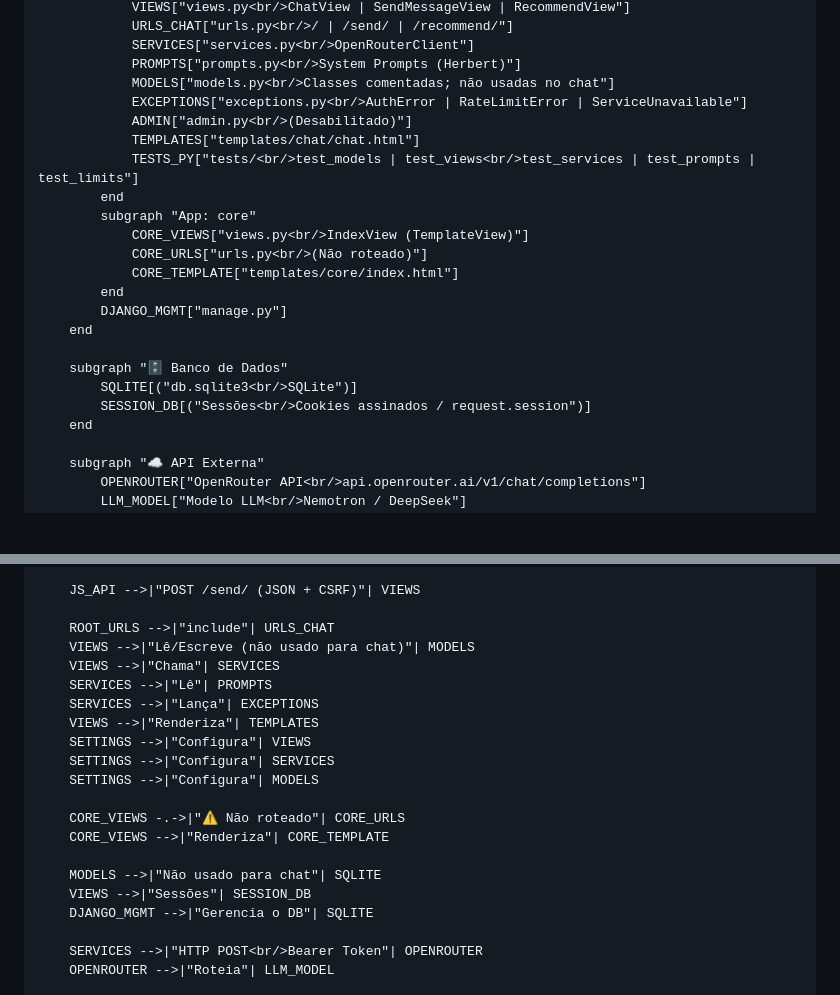
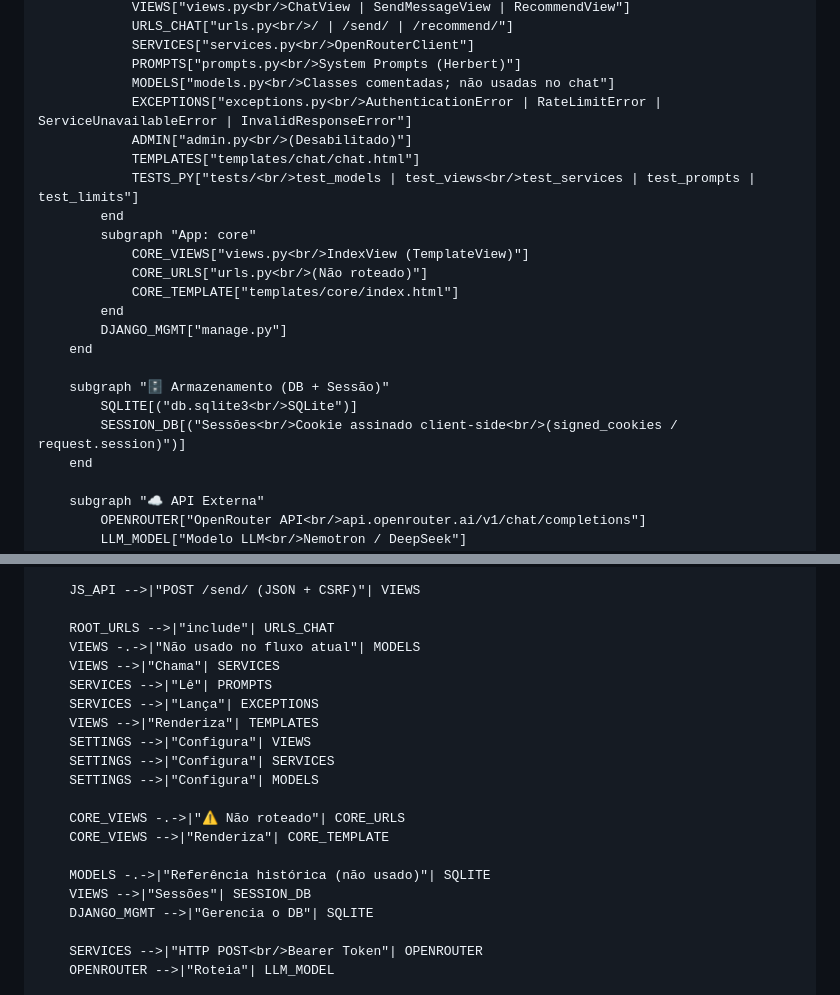
Before and after one commit to wagner-sousa/ajuda.tech, a Markdown page: docs/prompts/prompt-issue5-diagrama-mermaid.md, 2 parts joined by grey strips. GitHub-like rendering; blank space fills up the shorter version.

Commit message:
docs: address PR review thread feedback

```diff
--- a/docs/prompts/prompt-issue5-diagrama-mermaid.md
+++ b/docs/prompts/prompt-issue5-diagrama-mermaid.md
@@ -129,7 +129,7 @@ graph TB
             SERVICES["services.py<br/>OpenRouterClient"]
             PROMPTS["prompts.py<br/>System Prompts (Herbert)"]
             MODELS["models.py<br/>Classes comentadas; não usadas no chat"]
-            EXCEPTIONS["exceptions.py<br/>AuthError | RateLimitError | ServiceUnavailable"]
+            EXCEPTIONS["exceptions.py<br/>AuthenticationError | RateLimitError | ServiceUnavailableError | InvalidResponseError"]
             ADMIN["admin.py<br/>(Desabilitado)"]
             TEMPLATES["templates/chat/chat.html"]
             TESTS_PY["tests/<br/>test_models | test_views<br/>test_services | test_prompts | test_limits"]
@@ -142,9 +142,9 @@ graph TB
         DJANGO_MGMT["manage.py"]
     end
 
-    subgraph "🗄️ Banco de Dados"
+    subgraph "🗄️ Armazenamento (DB + Sessão)"
         SQLITE[("db.sqlite3<br/>SQLite")]
-        SESSION_DB[("Sessões<br/>Cookies assinados / request.session")]
+        SESSION_DB[("Sessões<br/>Cookie assinado client-side<br/>(signed_cookies / request.session)")]
     end
 
     subgraph "☁️ API Externa"
@@ -178,7 +178,7 @@ graph TB
     JS_API -->|"POST /send/ (JSON + CSRF)"| VIEWS
 
     ROOT_URLS -->|"include"| URLS_CHAT
-    VIEWS -->|"Lê/Escreve (não usado para chat)"| MODELS
+    VIEWS -.->|"Não usado no fluxo atual"| MODELS
     VIEWS -->|"Chama"| SERVICES
     SERVICES -->|"Lê"| PROMPTS
     SERVICES -->|"Lança"| EXCEPTIONS
@@ -190,7 +190,7 @@ graph TB
     CORE_VIEWS -.->|"⚠️ Não roteado"| CORE_URLS
     CORE_VIEWS -->|"Renderiza"| CORE_TEMPLATE
 
-    MODELS -->|"Não usado para chat"| SQLITE
+    MODELS -.->|"Referência histórica (não usado)"| SQLITE
     VIEWS -->|"Sessões"| SESSION_DB
     DJANGO_MGMT -->|"Gerencia o DB"| SQLITE
 
```
Also changed, not shown: CLAUDE.md (+2 -2 lines).
